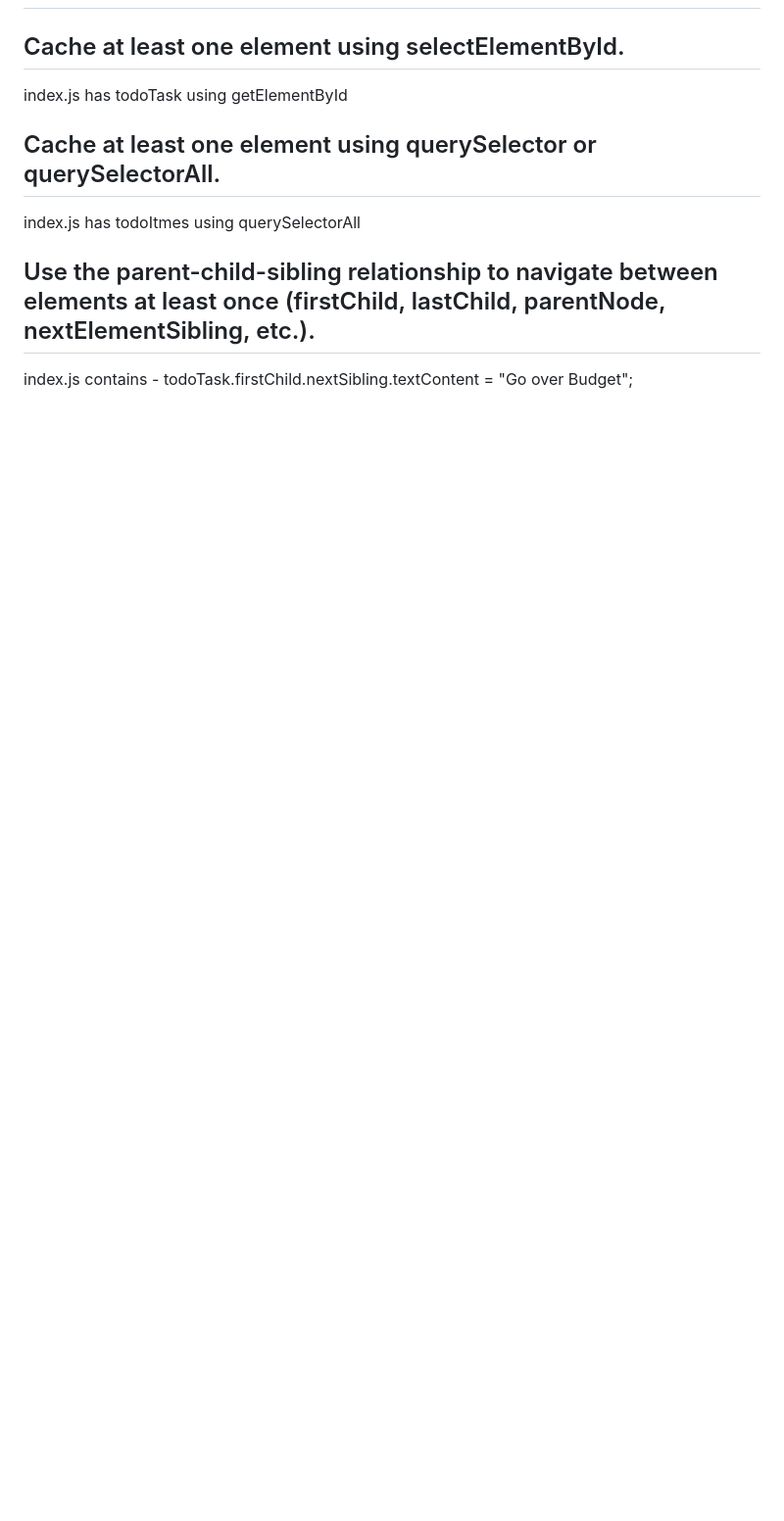
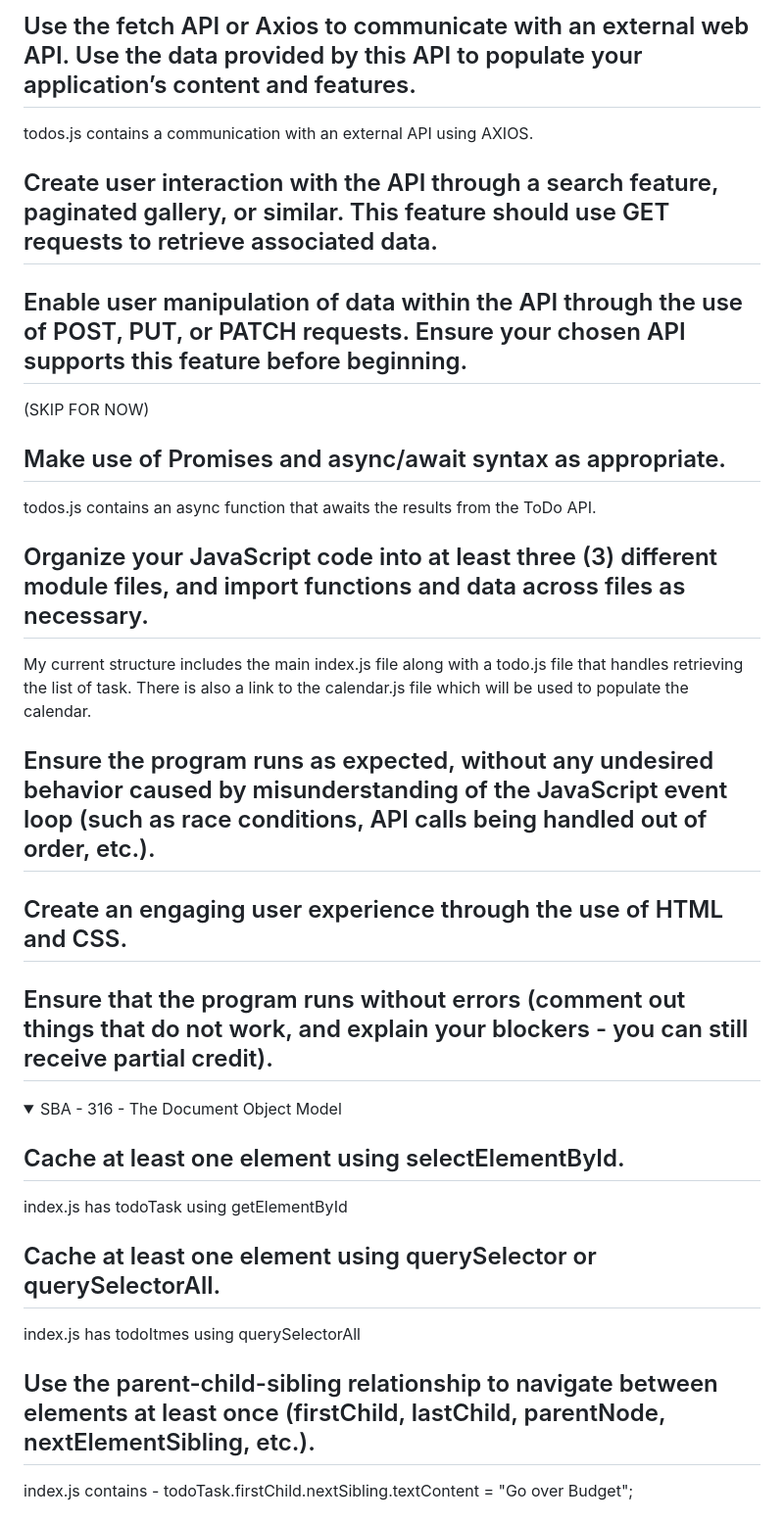
Before and after one commit to mays88/PerscholasProject, a Markdown page: README.md, the part around the change printed below. Shown: that part at 98% size. GitHub-like rendering; folded sections open; blank space fills up the shorter version.

Commit message:
Updated README with requirements for the start of SBA 318 - Express Server Application

```diff
--- a/README.md
+++ b/README.md
@@ -2,3 +43,31 @@
+## Use the fetch API or Axios to communicate with an external web API. Use the data provided by this API to populate your application’s content and features.
+
+todos.js contains a communication with an external API using AXIOS.
+
+## Create user interaction with the API through a search feature, paginated gallery, or similar. This feature should use GET requests to retrieve associated data.
+
+## Enable user manipulation of data within the API through the use of POST, PUT, or PATCH requests. Ensure your chosen API supports this feature before beginning.
+
+(SKIP FOR NOW)
+
+## Make use of Promises and async/await syntax as appropriate.
+
+todos.js contains an async function that awaits the results from the ToDo API.
+
+## Organize your JavaScript code into at least three (3) different module files, and import functions and data across files as necessary.
+
+My current structure includes the main index.js file along with a todo.js file that handles retrieving the list of task. There is also a link to the calendar.js file which will be used to populate the calendar.
+
+## Ensure the program runs as expected, without any undesired behavior caused by misunderstanding of the JavaScript event loop (such as race conditions, API calls being handled out of order, etc.).
+
+## Create an engaging user experience through the use of HTML and CSS.
+
+## Ensure that the program runs without errors (comment out things that do not work, and explain your blockers - you can still receive partial credit).
+
+</details>
+
+<details>
+<summary>SBA - 316 - The Document Object Model</summary>
 
 ## Cache at least one element using selectElementById.
 
```
Also changed, not shown: other parts of README.md (+43 -26 lines).
